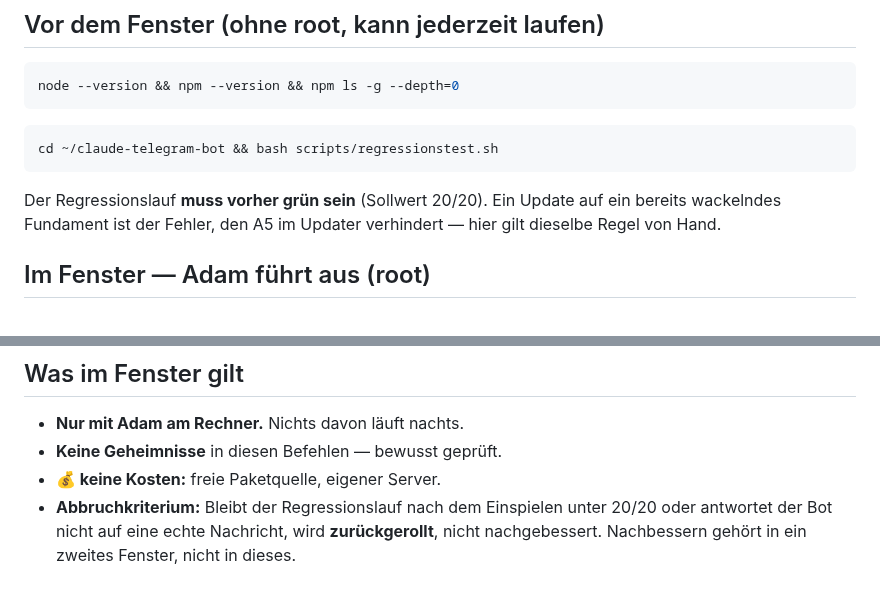
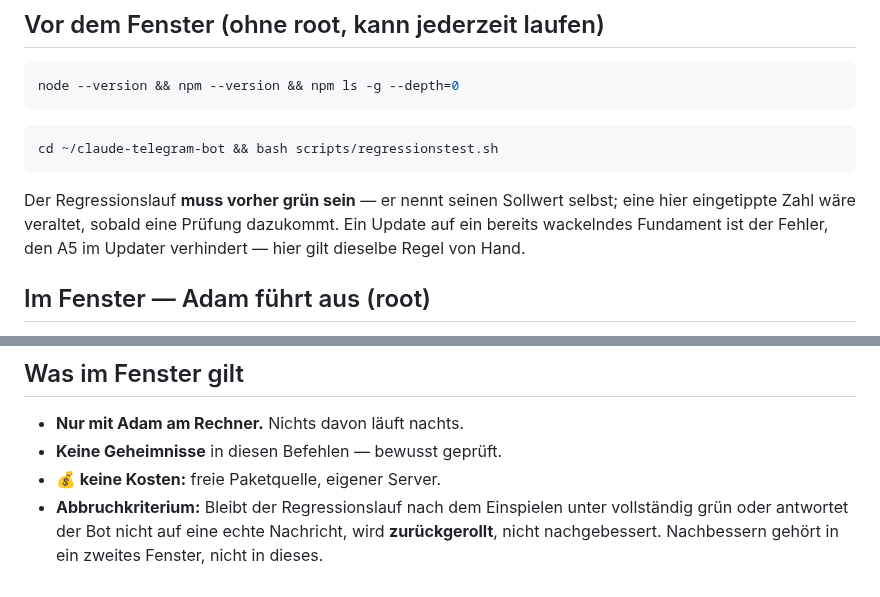
Before and after one commit to falkogorski/claude-telegram-bot, a Markdown page: docs/node-major-befehlsblock.md, 2 parts joined by grey strips. Rendered like a GitHub page.

````diff
--- a/docs/node-major-befehlsblock.md
+++ b/docs/node-major-befehlsblock.md
@@ -37,7 +37,7 @@ node --version && npm --version && npm ls -g --depth=0
 cd ~/claude-telegram-bot && bash scripts/regressionstest.sh
 ```
 
-Der Regressionslauf **muss vorher grün sein** (Sollwert 20/20). Ein Update auf
+Der Regressionslauf **muss vorher grün sein** — er nennt seinen Sollwert selbst; eine hier eingetippte Zahl wäre veraltet, sobald eine Prüfung dazukommt. Ein Update auf
 ein bereits wackelndes Fundament ist der Fehler, den A5 im Updater verhindert —
 hier gilt dieselbe Regel von Hand.
 
@@ -110,6 +110,6 @@ sudo apt-get install -y --allow-downgrades nodejs
 - **Keine Geheimnisse** in diesen Befehlen — bewusst geprüft.
 - **💰 keine Kosten:** freie Paketquelle, eigener Server.
 - **Abbruchkriterium:** Bleibt der Regressionslauf nach dem Einspielen unter
-  20/20 oder antwortet der Bot nicht auf eine echte Nachricht, wird
+  vollständig grün oder antwortet der Bot nicht auf eine echte Nachricht, wird
   **zurückgerollt**, nicht nachgebessert. Nachbessern gehört in ein zweites
   Fenster, nicht in dieses.
````
Also changed, not shown: docs/NOTBETRIEB.md (+3 -1 lines), docs/entscheidungsvorlagen/pruefraster-assistenz-basisfaehigkeiten.md (+1 -1 lines).
